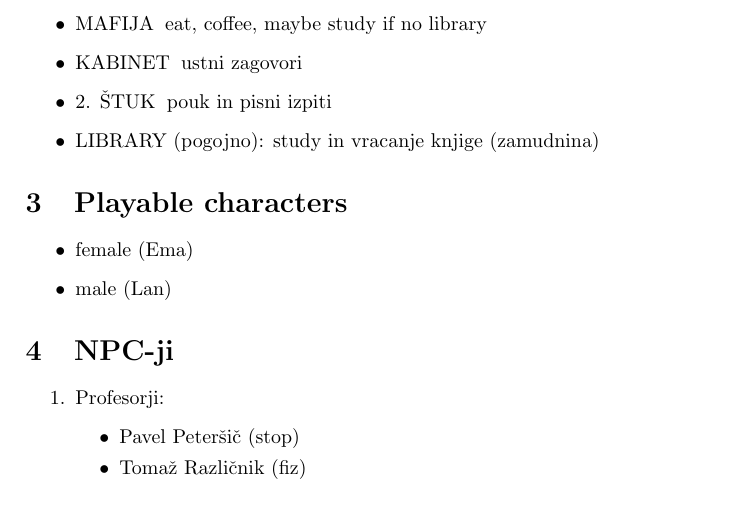
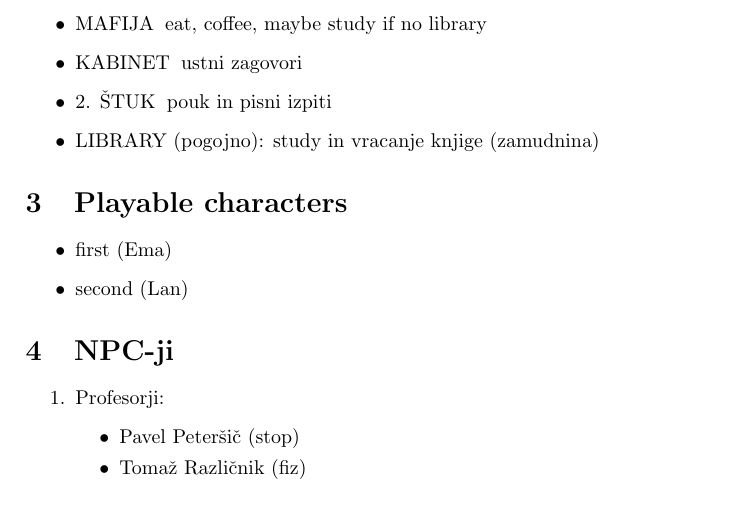
Before and after one commit to lanster42/FaksLife, a LaTeX document (Notes.tex): part of page 1 of 4, cut so that both start at the same text. Compiled offline with pdfLaTeX.

Commit message:
gaja's gender change
lol

```diff
--- a/Notes.tex
+++ b/Notes.tex
@@ -26,8 +26,8 @@ Pisni izpiti so enaki a vse characterje. Imas pravilne in napacne odgovore, tež
 
 \section{Playable characters}
 \begin{itemize}
-    \item female (Ema)
-    \item male (Lan)
+    \item first (Ema)
+    \item second (Lan)
 \end{itemize}
 
 \section{NPC-ji}
```
